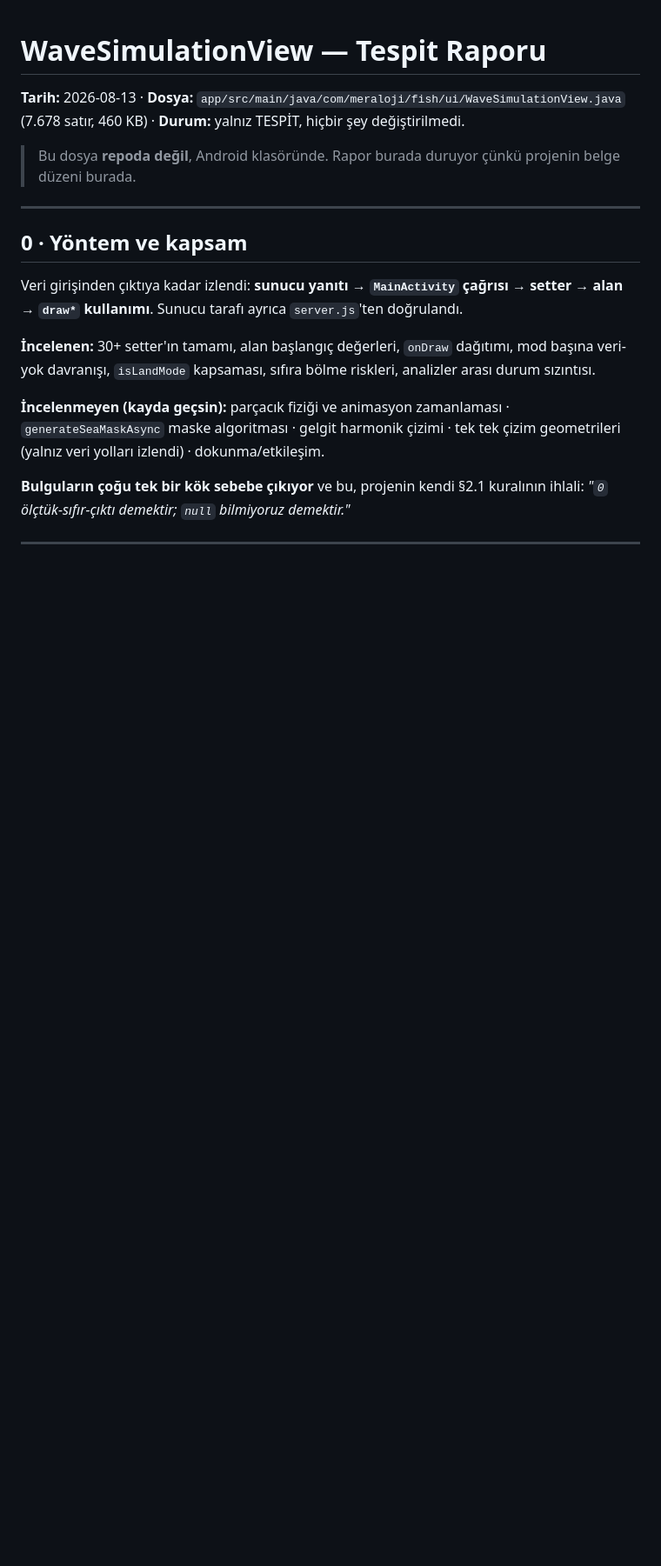
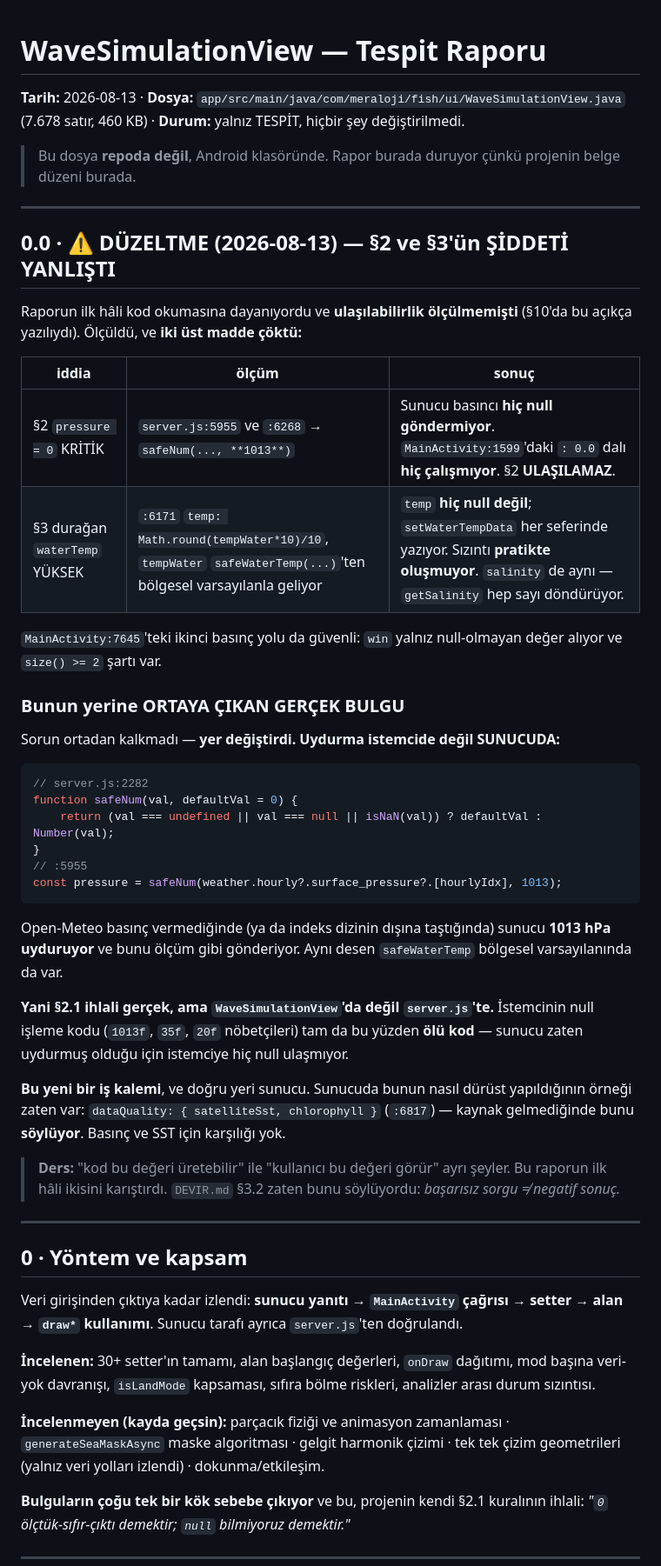
Before and after one commit to ugurkgs/meraloji-engine, a Markdown page: WAVESIM-INCELEME-RAPORU.md, the part around one of its changes. Shown at 87% size. Rendered like a GitHub page; blank space fills up the shorter version.

Commit message:
WaveSim raporu DÜZELTME: §2 ve §3'ün şiddeti yanlıştı, ölçümle çürüdü
Raporun ilk hâli kod okumasına dayanıyordu ve ulaşılabilirlik ölçülmemişti
(§10'da bu açıkça yazılıydı). §2'ye başlamadan önce ölçtüm, iki üst madde çöktü:

§2 "pressure = 0 KRİTİK" → ULAŞILAMAZ
  server.js:5955 ve :6268  →  safeNum(..., 1013)
  Sunucu basıncı HİÇ null göndermiyor. MainActivity:1599'daki ": 0.0" dalı hiç
  çalışmıyor. MainActivity:7645'teki ikinci yol da güvenli (win yalnız
  null-olmayan değer alıyor, size()>=2 şartı var).

§3 "durağan waterTemp YÜKSEK" → PRATİKTE OLUŞMUYOR
  server.js:6171  temp: Math.round(tempWater*10)/10
  tempWater safeWaterTemp(...)'ten bölgesel varsayılanla geliyor, hiç null değil.
  setWaterTempData her seferinde yazıyor, sızıntı oluşmuyor. salinity de aynı.

BUNUN YERİNE ORTAYA ÇIKAN GERÇEK BULGU: uydurma istemcide değil SUNUCUDA.

  function safeNum(val, defaultVal = 0) { ... }         // :2282
  const pressure = safeNum(weather.hourly?.surface_pressure?.[i], 1013);  // :5955

Open-Meteo basınç vermediğinde sunucu 1013 hPa UYDURUYOR ve ölçüm gibi
gönderiyor. Aynı desen safeWaterTemp bölgesel varsayılanında da var.

Yani §2.1 ihlali gerçek ama WaveSimulationView'da değil server.js'te.
İstemcinin null nöbetçileri (1013f, 35f, 20f) tam da bu yüzden ÖLÜ KOD —
sunucu zaten uydurmuş olduğu için istemciye null ulaşmıyor.

Doğru çözüm yeri sunucu ve deseni zaten kurulu: dataQuality { satelliteSst,
chlorophyll } (:6817) kaynak gelmediğinde bunu SÖYLÜYOR. Basınç ve SST için
karşılığı yok.

YENİ SIRA
  1. (yapıldı) §8 fırtına metni
  2. YENİ: sunucu uydurması — dataQuality'ye alan ekle. Önce ölçüm: Open-Meteo
     bu alanları ne sıklıkla boş bırakıyor?
  3. §5 veri-yok yolları (12 modun 8'inde yok) — #2'ye bağlı
  4. §6 kara modu · 5. §4/§7 temizlik
  §2, §3, §1 latent tuzak olarak kayda geçti: kod duruyor, sunucudaki varsayılan
  kaldırılırsa anında canlanır.

DERS: "kod bu değeri üretebilir" ile "kullanıcı bu değeri görür" ayrı şeyler.
Raporun ilk hâli ikisini karıştırdı. DEVIR.md §3.2 zaten söylüyordu:
başarısız sorgu ≠ negatif sonuç.

Co-Authored-By: Claude Opus 5 <noreply@anthropic.com>
Claude-Session: https://claude.ai/code/session_01EF9PrtRtMqrtLvRHQotM76

````diff
--- a/WAVESIM-INCELEME-RAPORU.md
+++ b/WAVESIM-INCELEME-RAPORU.md
@@ -5,6 +5,50 @@
 
 > Bu dosya **repoda değil**, Android klasöründe. Rapor burada duruyor çünkü
 > projenin belge düzeni burada.
+
+---
+
+## 0.0 · ⚠️ DÜZELTME (2026-08-13) — §2 ve §3'ün ŞİDDETİ YANLIŞTI
+
+Raporun ilk hâli kod okumasına dayanıyordu ve **ulaşılabilirlik ölçülmemişti**
+(§10'da bu açıkça yazılıydı). Ölçüldü, ve **iki üst madde çöktü:**
+
+| iddia | ölçüm | sonuç |
+|---|---|---|
+| §2 `pressure = 0` KRİTİK | `server.js:5955` ve `:6268` → `safeNum(..., **1013**)` | Sunucu basıncı **hiç null göndermiyor**. `MainActivity:1599`'daki `: 0.0` dalı **hiç çalışmıyor**. §2 **ULAŞILAMAZ**. |
+| §3 durağan `waterTemp` YÜKSEK | `:6171` `temp: Math.round(tempWater*10)/10`, `tempWater` `safeWaterTemp(...)`'ten bölgesel varsayılanla geliyor | `temp` **hiç null değil**; `setWaterTempData` her seferinde yazıyor. Sızıntı **pratikte oluşmuyor**. `salinity` de aynı — `getSalinity` hep sayı döndürüyor. |
+
+`MainActivity:7645`'teki ikinci basınç yolu da güvenli: `win` yalnız null-olmayan
+değer alıyor ve `size() >= 2` şartı var.
+
+### Bunun yerine ORTAYA ÇIKAN GERÇEK BULGU
+
+Sorun ortadan kalkmadı — **yer değiştirdi. Uydurma istemcide değil SUNUCUDA:**
+
+```js
+// server.js:2282
+function safeNum(val, defaultVal = 0) {
+    return (val === undefined || val === null || isNaN(val)) ? defaultVal : Number(val);
+}
+// :5955
+const pressure = safeNum(weather.hourly?.surface_pressure?.[hourlyIdx], 1013);
+```
+
+Open-Meteo basınç vermediğinde (ya da indeks dizinin dışına taştığında) sunucu
+**1013 hPa uyduruyor** ve bunu ölçüm gibi gönderiyor. Aynı desen `safeWaterTemp`
+bölgesel varsayılanında da var.
+
+**Yani §2.1 ihlali gerçek, ama `WaveSimulationView`'da değil `server.js`'te.**
+İstemcinin null işleme kodu (`1013f`, `35f`, `20f` nöbetçileri) tam da bu yüzden
+**ölü kod** — sunucu zaten uydurmuş olduğu için istemciye hiç null ulaşmıyor.
+
+**Bu yeni bir iş kalemi**, ve doğru yeri sunucu. Sunucuda bunun nasıl dürüst
+yapıldığının örneği zaten var: `dataQuality: { satelliteSst, chlorophyll }`
+(`:6817`) — kaynak gelmediğinde bunu **söylüyor**. Basınç ve SST için karşılığı yok.
+
+> **Ders:** "kod bu değeri üretebilir" ile "kullanıcı bu değeri görür" ayrı
+> şeyler. Bu raporun ilk hâli ikisini karıştırdı. `DEVIR.md` §3.2 zaten bunu
+> söylüyordu: *başarısız sorgu ≠ negatif sonuç.*
 
 ---
 
````
Also changed, not shown: other parts of WAVESIM-INCELEME-RAPORU.md (+11 -8 lines).
